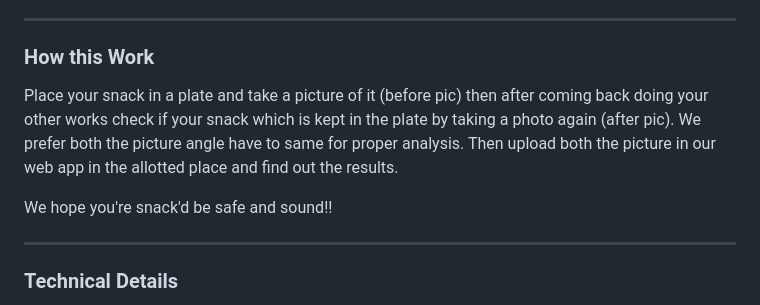
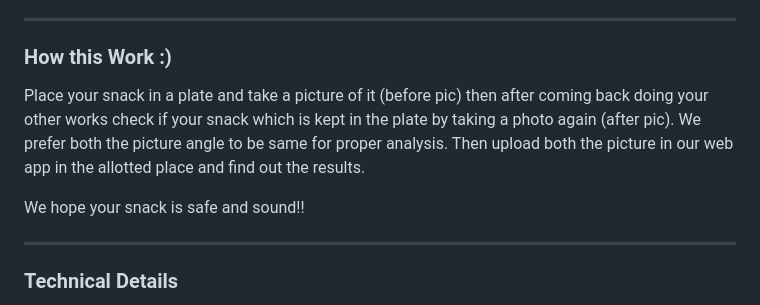
Before and after one commit to forgedbyirine/SnackSpy-Frontend, a Markdown page: README.md, the part around the change. Rendered like a GitHub page.

```diff
--- a/README.md
+++ b/README.md
@@ -43,12 +43,12 @@ SnackSpy is the answer. By leveraging state-of-the-art computer vision and a hig
 
 ---
 
-### **How this Work**
+### **How this Work :)**
 
-Place your snack in a plate and take a picture of it (before pic) then after coming back doing your other works check if your snack which is kept in the plate by taking a photo again (after pic). We prefer both the picture angle have to same for proper analysis. Then upload both the picture in our web app in the allotted place
+Place your snack in a plate and take a picture of it (before pic) then after coming back doing your other works check if your snack which is kept in the plate by taking a photo again (after pic). We prefer both the picture angle to be same for proper analysis. Then upload both the picture in our web app in the allotted place
 and find out the results.
 
-We hope you're snack'd be safe and sound!!
+We hope your snack is safe and sound!!
 
 ---
 
```
